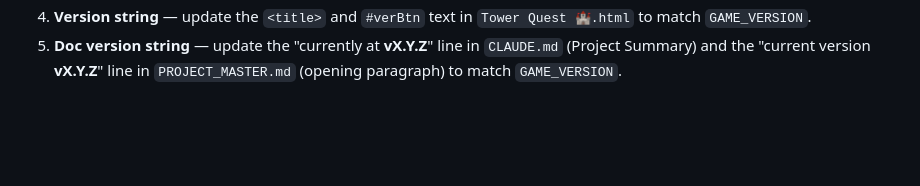
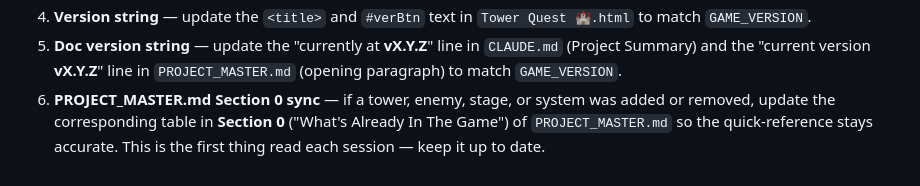
Before and after one commit to bahkza1112/KuayTiaw, a Markdown page: CLAUDE.md, the part around the change. GitHub-like rendering; blank space fills up the shorter version.

Commit message:
docs: เพิ่ม checklist ข้อ 6 — sync PROJECT_MASTER Section 0 ทุก update
Co-Authored-By: Claude Sonnet 4.6 <noreply@anthropic.com>

```diff
--- a/CLAUDE.md
+++ b/CLAUDE.md
@@ -252,3 +252,7 @@ These apply to **every** gameplay update/patch, no exceptions:
 5. **Doc version string** — update the "currently at **vX.Y.Z**" line in
    `CLAUDE.md` (Project Summary) and the "current version **vX.Y.Z**" line in
    `PROJECT_MASTER.md` (opening paragraph) to match `GAME_VERSION`.
+6. **PROJECT_MASTER.md Section 0 sync** — if a tower, enemy, stage, or system
+   was added or removed, update the corresponding table in **Section 0**
+   ("What's Already In The Game") of `PROJECT_MASTER.md` so the quick-reference
+   stays accurate. This is the first thing read each session — keep it up to date.
```
